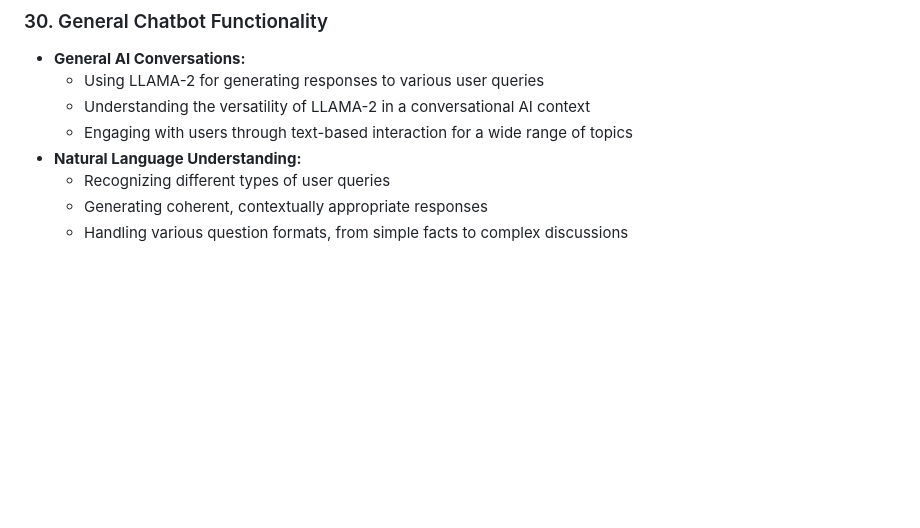
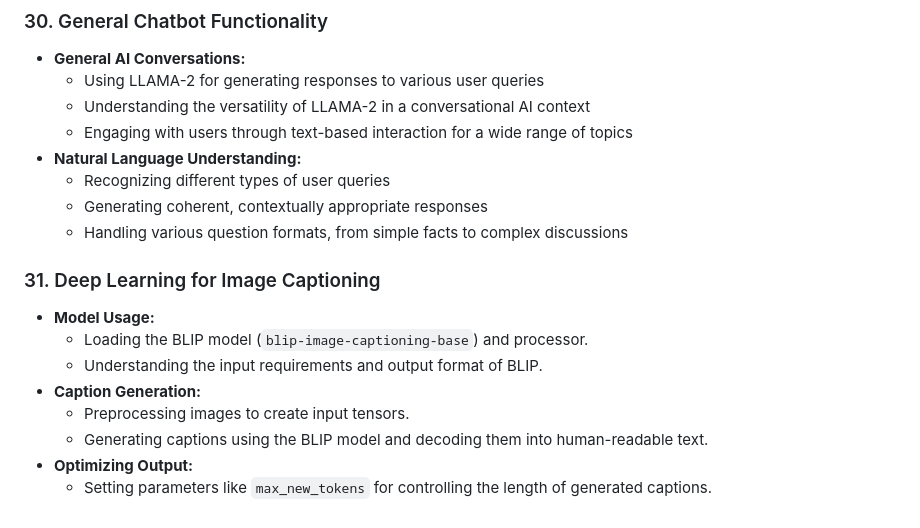
Before and after one commit to carlosagalicia/IBM-AI-Developer-Professional-course, a Markdown page: README.md, the part around the change. Rendered like a GitHub page; blank space fills up the shorter version.

```diff
--- a/README.md
+++ b/README.md
@@ -255,3 +255,13 @@ This repository contains the labs and projects completed as part of the IBM AI D
   - Recognizing different types of user queries
   - Generating coherent, contextually appropriate responses
   - Handling various question formats, from simple facts to complex discussions
+
+### 31. Deep Learning for Image Captioning
+- **Model Usage:**
+  - Loading the BLIP model (`blip-image-captioning-base`) and processor.
+  - Understanding the input requirements and output format of BLIP.
+- **Caption Generation:**
+  - Preprocessing images to create input tensors.
+  - Generating captions using the BLIP model and decoding them into human-readable text.
+- **Optimizing Output:**
+  - Setting parameters like `max_new_tokens` for controlling the length of generated captions.
```
